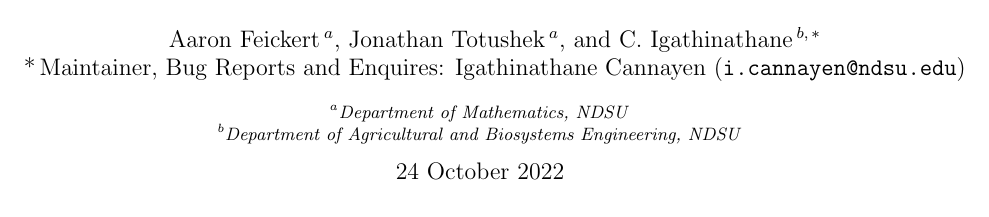
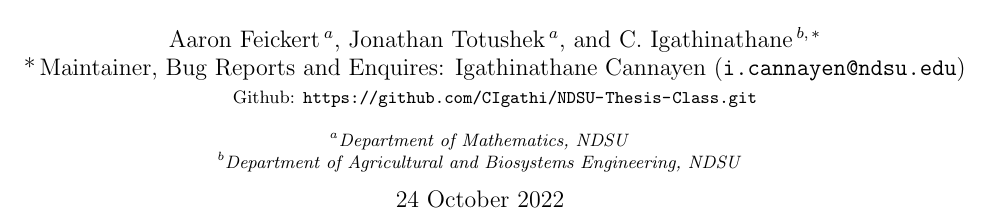
Before and after one commit to CIgathi/NDSU-Thesis-Class, a LaTeX thesis (ndsu-thesis-2022-documentation.tex): part of page 1 of 26, cut so that both start at the same text. Compiled offline with pdfLaTeX; a LaTeX package or settings file that is missing is left out.

Commit message:
Documentation updated
Git info included

```diff
--- a/ndsu-thesis-2022-documentation.tex
+++ b/ndsu-thesis-2022-documentation.tex
@@ -54,7 +54,7 @@
 %--------------------------------------------------------------
 %--------------------------------------------------------------
 \title{\vspace{-1.5cm}Using the \texttt{ndsu-thesis-2022} \LaTeX\/ class --- Documentation}
-\author{Aaron Feickert$\,^{a}$, Jonathan Totushek$\,^{a}$, and C. Igathinathane$\,^{b,\,*}$ \\ *\,Maintainer, Bug Reports and Enquires:  Igathinathane Cannayen (\texttt{i.cannayen@ndsu.edu})
+\author{Aaron Feickert$\,^{a}$, Jonathan Totushek$\,^{a}$, and C. Igathinathane$\,^{b,\,*}$ \\ *\,Maintainer, Bug Reports and Enquires:  Igathinathane Cannayen (\texttt{i.cannayen@ndsu.edu})\\ {\small Github: \url{https://github.com/CIgathi/NDSU-Thesis-Class.git}}
 }
 \date{{\small $^{a}$\emph{Department of Mathematics, NDSU} \\ $^{b}$\emph{Department of Agricultural and Biosystems Engineering, NDSU}\\[2ex]}
 24 October 2022}
```
Also changed, not shown: ndsu-thesis-2022-documentation.pdf, 1 other file.
